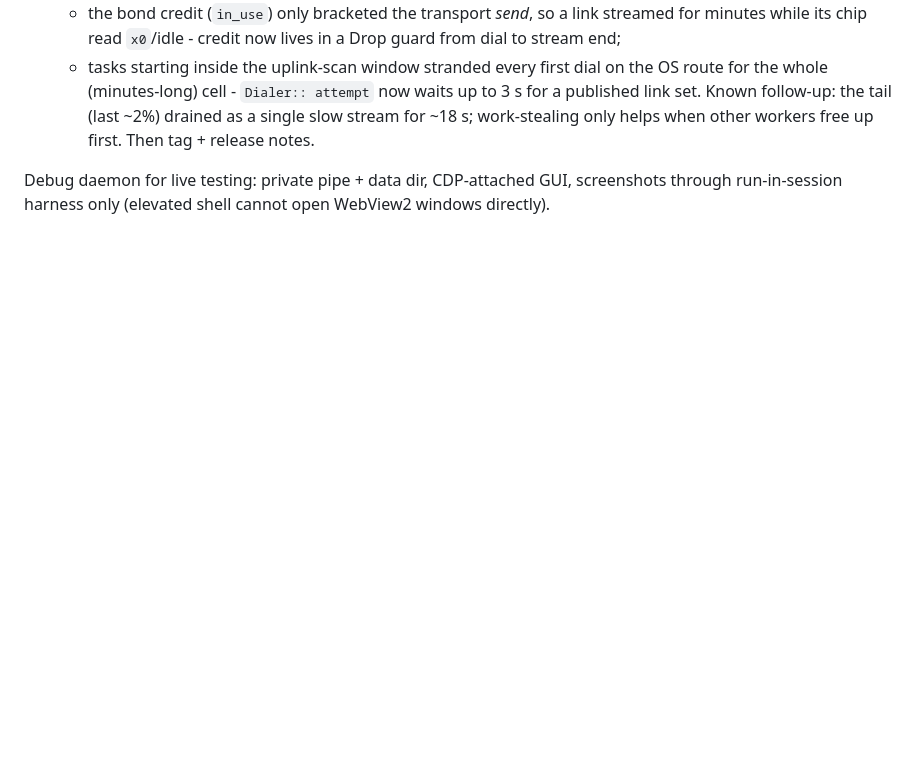
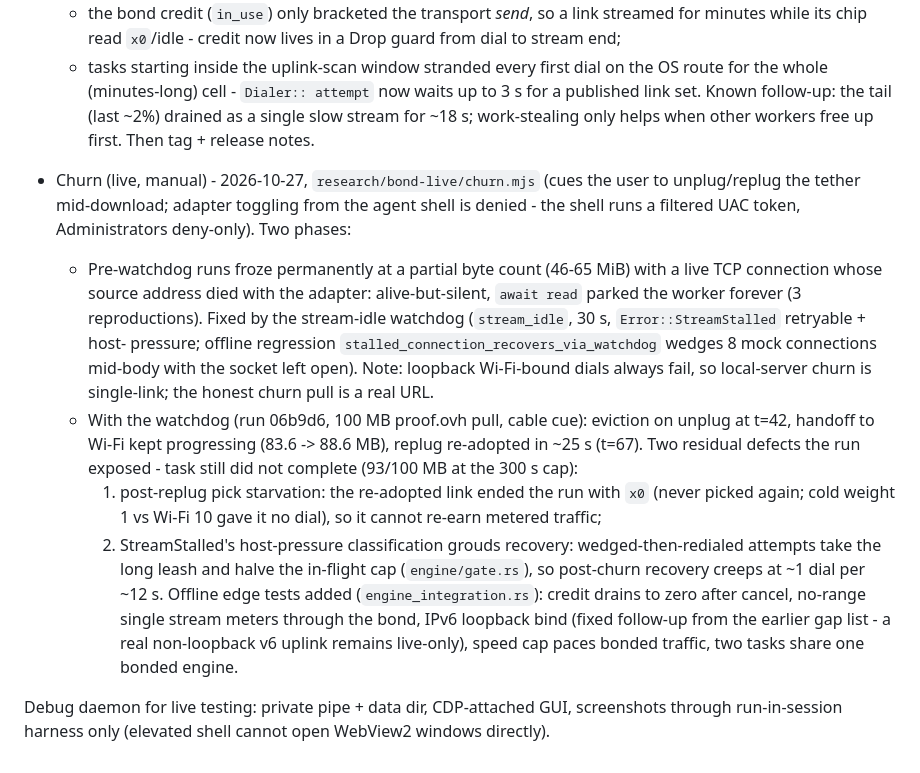
Before and after one commit to ShiniM0d0ri/ripdl, a Markdown page: docs/plan-bond-nics.md, the part around the change. GitHub-like rendering; blank space fills up the shorter version.

Commit message:
docs: churn test verdict - watchdog holds the handoff, two residual churn defects recorded

```diff
--- a/docs/plan-bond-nics.md
+++ b/docs/plan-bond-nics.md
@@ -242,6 +242,37 @@ state churn. Rules, in priority order:
   for ~18 s; work-stealing only helps when other workers free up first.
   Then tag + release notes.
 
+- Churn (live, manual) - 2026-10-27, `research/bond-live/churn.mjs`
+  (cues the user to unplug/replug the tether mid-download; adapter
+  toggling from the agent shell is denied - the shell runs a filtered
+  UAC token, Administrators deny-only). Two phases:
+  - Pre-watchdog runs froze permanently at a partial byte count
+    (46-65 MiB) with a live TCP connection whose source address died
+    with the adapter: alive-but-silent, `await read` parked the worker
+    forever (3 reproductions). Fixed by the stream-idle watchdog
+    (`stream_idle`, 30 s, `Error::StreamStalled` retryable + host-
+    pressure; offline regression `stalled_connection_recovers_via_watchdog`
+    wedges 8 mock connections mid-body with the socket left open).
+    Note: loopback Wi-Fi-bound dials always fail, so local-server churn
+    is single-link; the honest churn pull is a real URL.
+  - With the watchdog (run 06b9d6, 100 MB proof.ovh pull, cable cue):
+    eviction on unplug at t=42, handoff to Wi-Fi kept progressing
+    (83.6 -> 88.6 MB), replug re-adopted in ~25 s (t=67). Two residual
+    defects the run exposed - task still did not complete (93/100 MB at
+    the 300 s cap):
+    1. post-replug pick starvation: the re-adopted link ended the run
+       with `x0` (never picked again; cold weight 1 vs Wi-Fi 10 gave it
+       no dial), so it cannot re-earn metered traffic;
+    2. StreamStalled's host-pressure classification grouds recovery:
+       wedged-then-redialed attempts take the long leash and halve the
+       in-flight cap (`engine/gate.rs`), so post-churn recovery creeps
+       at ~1 dial per ~12 s.
+  Offline edge tests added (`engine_integration.rs`): credit drains to
+  zero after cancel, no-range single stream meters through the bond,
+  IPv6 loopback bind (fixed follow-up from the earlier gap list - a
+  real non-loopback v6 uplink remains live-only), speed cap paces bonded
+  traffic, two tasks share one bonded engine.
+
 Debug daemon for live testing: private pipe + data dir, CDP-attached GUI,
 screenshots through run-in-session harness only (elevated shell cannot
 open WebView2 windows directly).
```
Also changed, not shown: docs/ROADMAP.md (+11 -1 lines).
